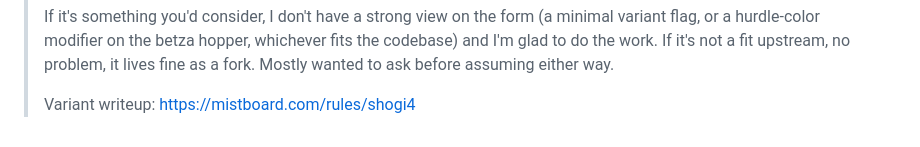
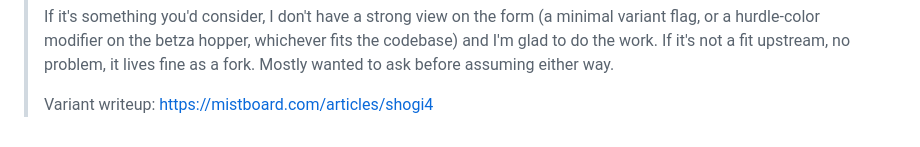
Before and after one commit to brianhliou/shogi4, a Markdown page: engine/README-shogi4.md, the part around the change. GitHub-like rendering.

Commit message:
docs(engine): use canonical /articles/shogi4 URL in the upstream draft
Co-Authored-By: Claude Opus 4.8 <noreply@anthropic.com>

```diff
--- a/engine/README-shogi4.md
+++ b/engine/README-shogi4.md
@@ -184,4 +184,4 @@ Draft discussion post (Ideas category):
 > codebase) and I'm glad to do the work. If it's not a fit upstream, no problem, it
 > lives fine as a fork. Mostly wanted to ask before assuming either way.
 >
-> Variant writeup: https://mistboard.com/rules/shogi4
+> Variant writeup: https://mistboard.com/articles/shogi4
```
